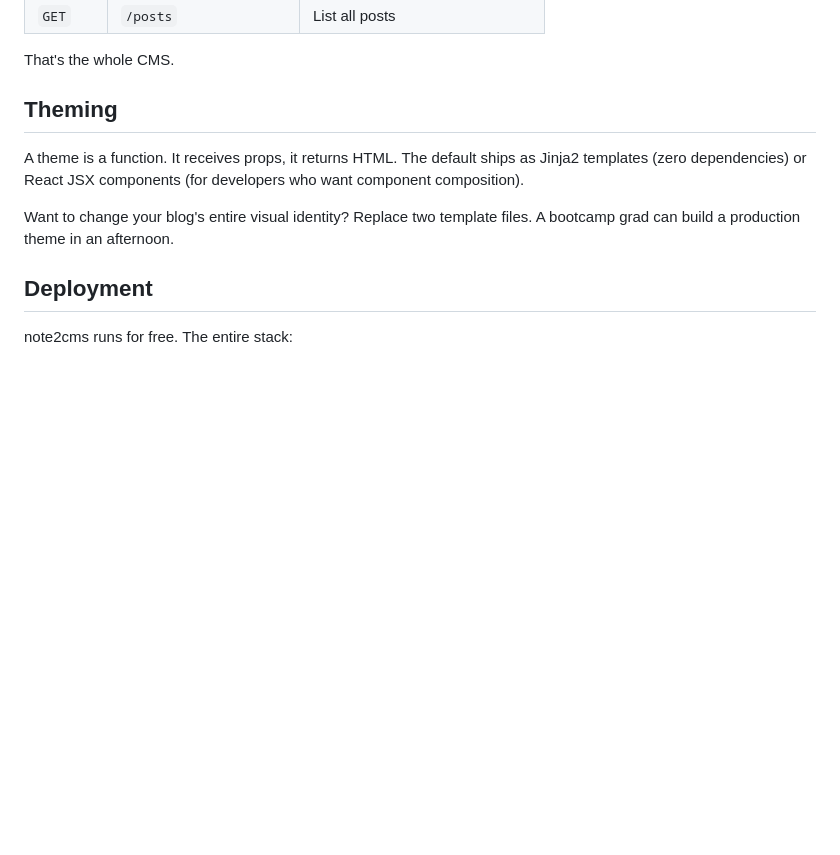
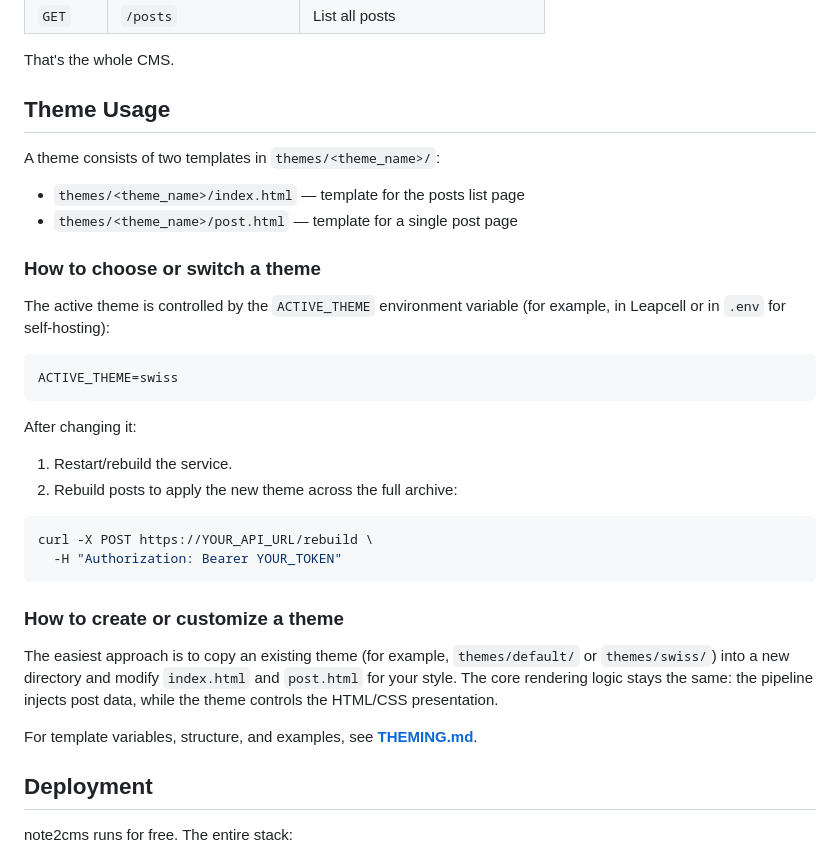
Before and after one commit to mortalezz/note2cms, a Markdown page: README.md, the part around the change. Drawn GitHub-style; blank space fills up the shorter version.

Commit message:
docs(readme): update theme usage section and english wording

````diff
--- a/README.md
+++ b/README.md
@@ -53,11 +53,36 @@ No admin panel. No browser-based editor. No login screen. No monthly fee. No ven
 
 That's the whole CMS.
 
-## Theming
+## Theme Usage
 
-A theme is a function. It receives props, it returns HTML. The default ships as Jinja2 templates (zero dependencies) or React JSX components (for developers who want component composition).
+A theme consists of two templates in `themes/<theme_name>/`:
 
-Want to change your blog's entire visual identity? Replace two template files. A bootcamp grad can build a production theme in an afternoon.
+- `themes/<theme_name>/index.html` — template for the posts list page
+- `themes/<theme_name>/post.html` — template for a single post page
+
+### How to choose or switch a theme
+
+The active theme is controlled by the `ACTIVE_THEME` environment variable (for example, in Leapcell or in `.env` for self-hosting):
+
+```
+ACTIVE_THEME=swiss
+```
+
+After changing it:
+
+1. Restart/rebuild the service.
+2. Rebuild posts to apply the new theme across the full archive:
+
+```bash
+curl -X POST https://YOUR_API_URL/rebuild \
+  -H "Authorization: Bearer YOUR_TOKEN"
+```
+
+### How to create or customize a theme
+
+The easiest approach is to copy an existing theme (for example, `themes/default/` or `themes/swiss/`) into a new directory and modify `index.html` and `post.html` for your style. The core rendering logic stays the same: the pipeline injects post data, while the theme controls the HTML/CSS presentation.
+
+For template variables, structure, and examples, see **[THEMING.md](THEMING.md)**.
 
 ## Deployment
 
````
